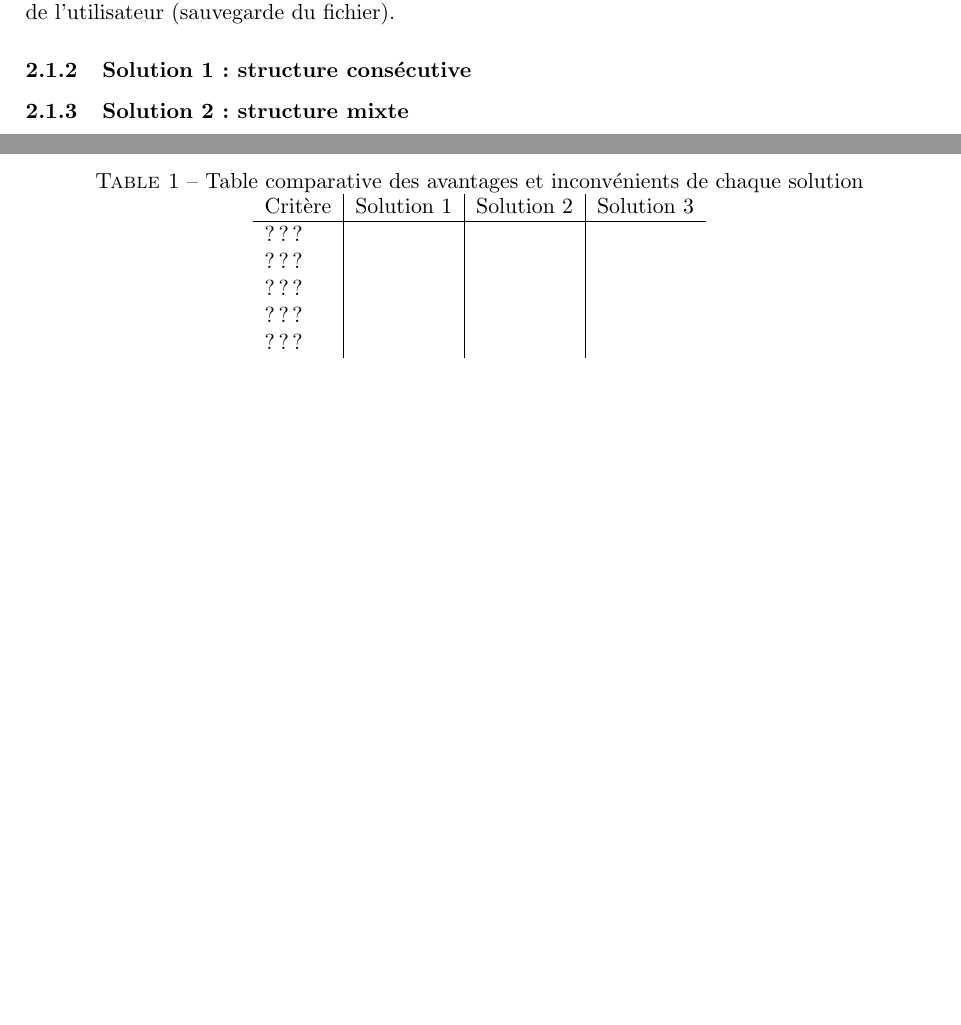
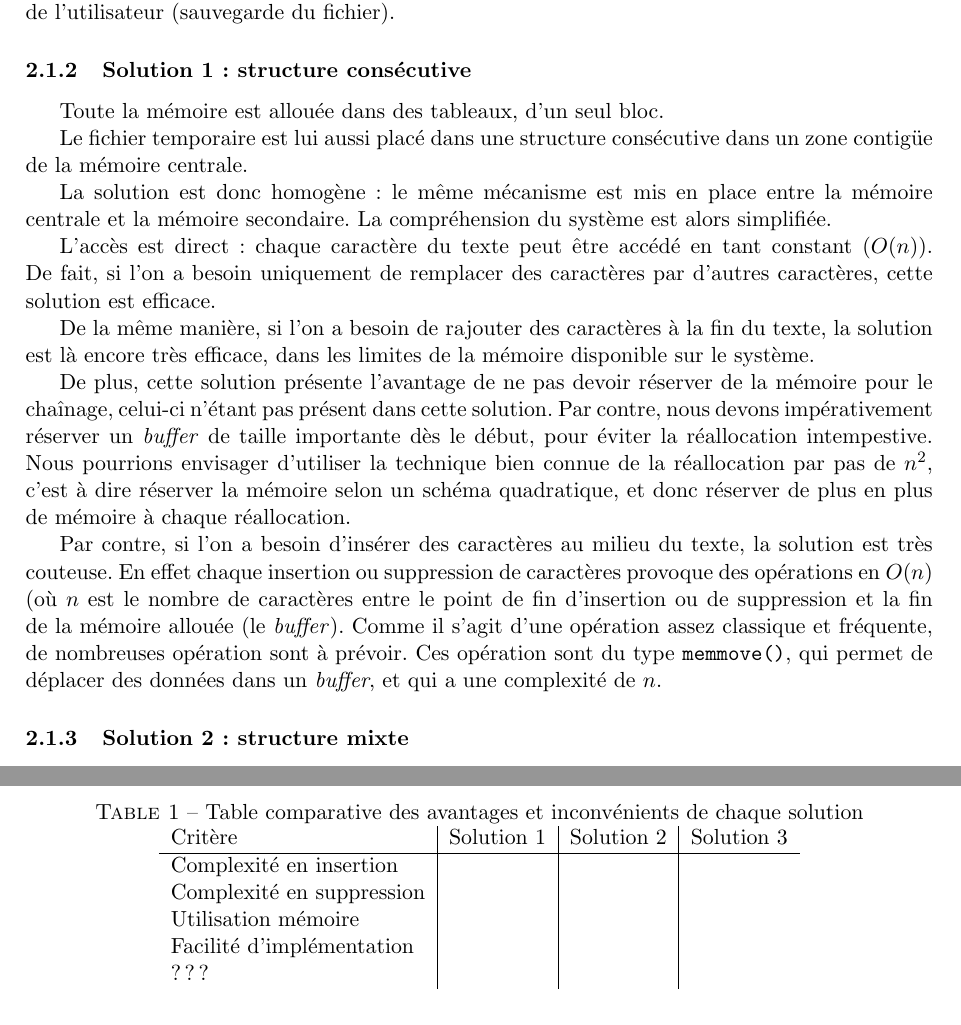
Before and after one commit to modSquad/SEA_TD, a LaTeX paper (TD3_Conception_Editeur_Texte_Page/main.tex, which reads TD3_Conception_Editeur_Texte_Page/conception.tex): two parts of pages 13 and 15 of 15, joined at a grey line, cut so that both start at the same text, the shorter picture padded with empty space. Compiled offline with pdfLaTeX.

Commit message:
Fini partie conception, présentation de la solution 1

```diff
--- a/TD3_Conception_Editeur_Texte_Page/conception.tex
+++ b/TD3_Conception_Editeur_Texte_Page/conception.tex
@@ -19,6 +19,39 @@ Le tampon est modifié directement au fur et à mesure de la frappe de l'utilisa
 
 \subsubsection{Solution 1 : structure consécutive}
 % Paul
+Toute la mémoire est allouée dans des tableaux, d'un seul bloc.
+
+Le fichier temporaire est lui aussi placé dans une structure consécutive dans
+un zone contigüe de la mémoire centrale.
+
+La solution est donc homogène : le même mécanisme est mis en place entre la
+mémoire centrale et la mémoire secondaire. La compréhension du système est
+alors simplifiée.
+
+L'accès est direct : chaque caractère du texte peut être accédé en tant
+constant ($O(n)$). De fait, si l'on a besoin uniquement de remplacer des
+caractères par d'autres caractères, cette solution est efficace.
+
+De la même manière, si l'on a besoin de rajouter des caractères à la fin du
+texte, la solution est là encore très efficace, dans les limites de la mémoire
+disponible sur le système.
+
+De plus, cette solution présente l'avantage de ne pas devoir réserver de la
+mémoire pour le chaînage, celui-ci n'étant pas présent dans cette solution.
+Par contre, nous devons impérativement réserver un \emph{buffer} de taille
+importante dès le début, pour éviter la réallocation intempestive. Nous
+pourrions envisager d'utiliser la technique bien connue de la réallocation par
+pas de $n^2$, c'est à dire réserver la mémoire selon un schéma quadratique, et
+donc réserver de plus en plus de mémoire à chaque réallocation.
+
+Par contre, si l'on a besoin d'insérer des caractères au milieu du texte, la
+solution est très couteuse. En effet chaque insertion ou suppression de
+caractères provoque des opérations en $O(n)$ (où $n$ est le nombre de
+caractères entre le point de fin d'insertion ou de suppression et la fin de la
+mémoire allouée (le \emph{buffer}). Comme il s'agit d'une opération assez
+classique et fréquente, de nombreuses opération sont à prévoir.  Ces opération
+sont du type \texttt{memmove()}, qui permet de déplacer des données dans un
+\emph{buffer}, et qui a une complexité de $n$.
 
 \subsubsection{Solution 2 : structure mixte}
 % Martin
@@ -78,10 +111,10 @@ Cette table contient bien sûr d'autres informations, comme le montre la représ
 	\begin{tabular}{l|c|c|c}
 		Critère & Solution 1 & Solution 2 & Solution 3 \\
 		\hline
-		??? & & & \\
-		??? & & & \\
-		??? & & & \\
-		??? & & & \\
+		Complexité en insertion & & & \\
+		Complexité en suppression & & & \\
+		Utilisation mémoire & & & \\
+		Facilité d'implémentation & & & \\
 		??? & & &
 	\end{tabular}
 \end{table}
```
